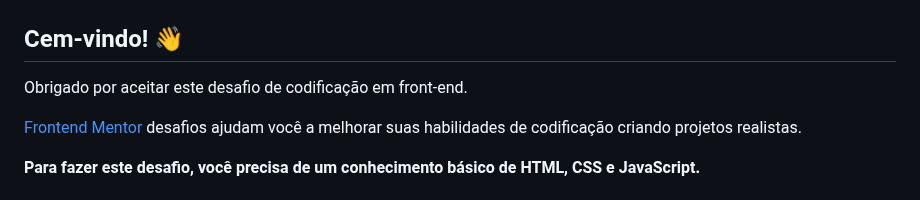
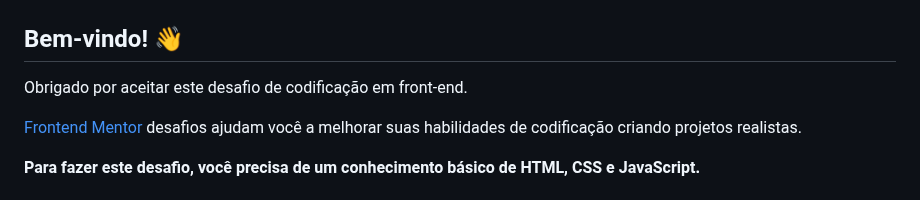
Before and after one commit to larissamaehara/tip-calculator-app, a Markdown page: InstruçõesDesafio.md, the part around the change. Rendered like a GitHub page.

Commit message:
:books: docs: Atualizaçao do README

```diff
--- a/InstruçõesDesafio.md
+++ b/InstruçõesDesafio.md
@@ -2,7 +2,7 @@
 
 ![Design preview for the Tip calculator app coding challenge](./design/desktop-preview.jpg)
 
-## Cem-vindo! 👋
+## Bem-vindo! 👋
 
 Obrigado por aceitar este desafio de codificação em front-end.
 
```
